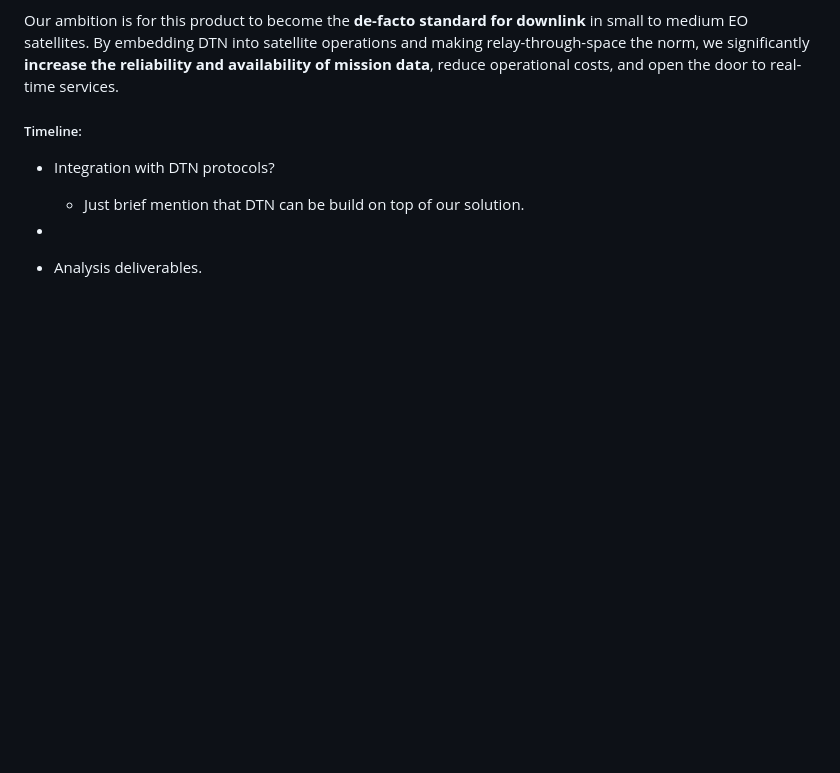
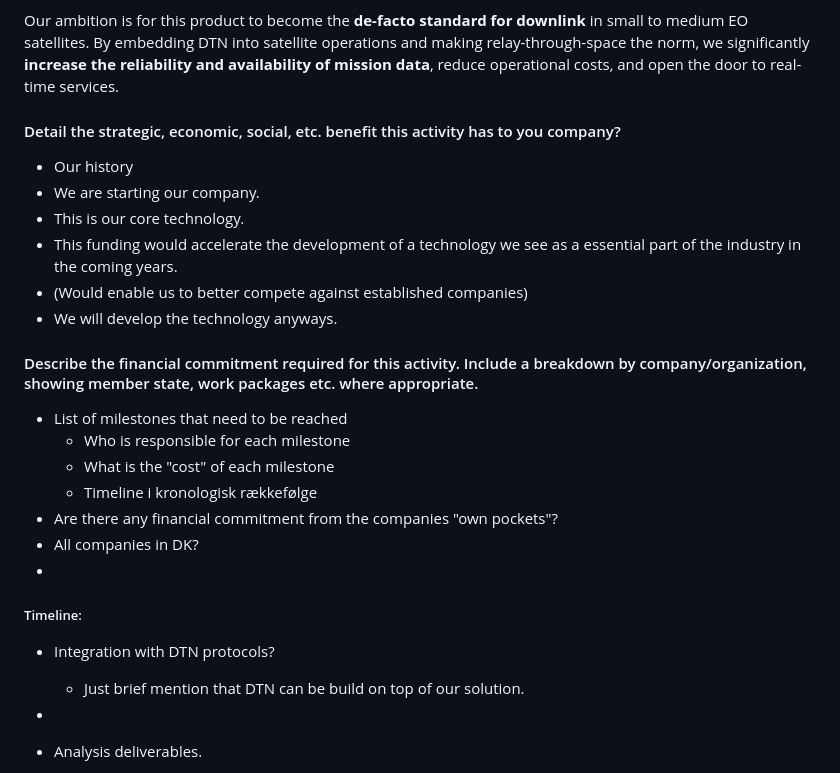
Before and after one commit to sat-masters/docs, a Markdown page: Business/ESA GSTP/GSTP Ansøgning.md, the part around the change printed below. GitHub-like rendering; blank space fills up the shorter version.

```diff
--- a/Business/ESA GSTP/GSTP Ansøgning.md
+++ b/Business/ESA GSTP/GSTP Ansøgning.md
@@ -75,6 +75,25 @@ We are also working closely with **Danish satellite manufacturers**, who are loo
 
 Our ambition is for this product to become the **de-facto standard for downlink** in small to medium EO satellites. By embedding DTN into satellite operations and making relay-through-space the norm, we significantly **increase the reliability and availability of mission data**, reduce operational costs, and open the door to real-time services.
 
+
+#### Detail the strategic, economic, social, etc. benefit this activity has to you company?
+
+* Our history
+* We are starting our company.
+* This is our core technology.
+* This funding would accelerate the development of a technology we see as a essential part of the industry in the coming years.
+* (Would enable us to better compete against established companies)
+* We will develop the technology anyways.
+
+#### Describe the financial commitment required for this activity. Include a breakdown by company/organization, showing member state, work packages etc. where appropriate.
+
+* List of milestones that need to be reached
+	* Who is responsible for each milestone
+	* What is the "cost" of each milestone
+	* Timeline i kronologisk rækkefølge
+* Are there any financial commitment from the companies "own pockets"?
+* All companies in DK?
+*
 ##### Timeline:
 
 - Integration with DTN protocols?
```
Also changed, not shown: other parts of Business/ESA GSTP/GSTP Ansøgning.md (+27 -34 lines), Business/ESA GSTP/throughput_legacy_vs_new.md (+19 -23 lines).
